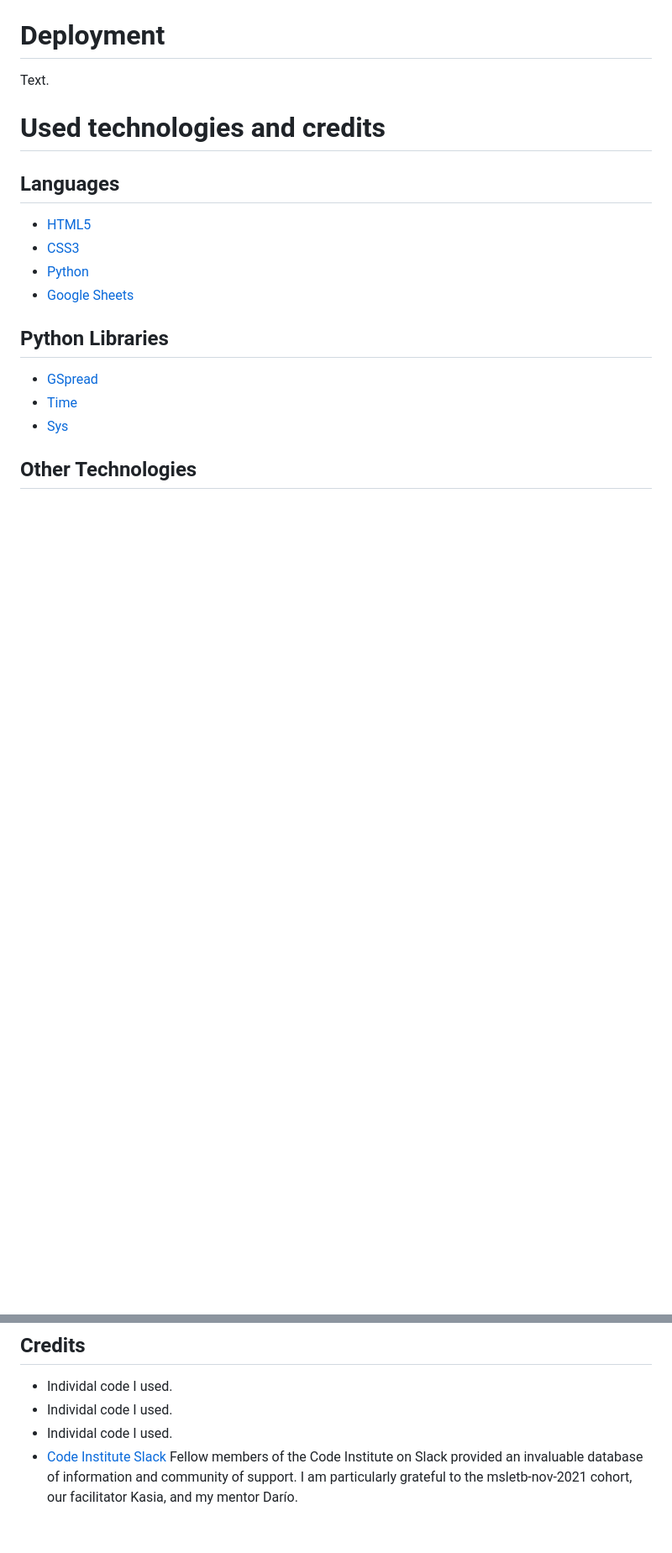
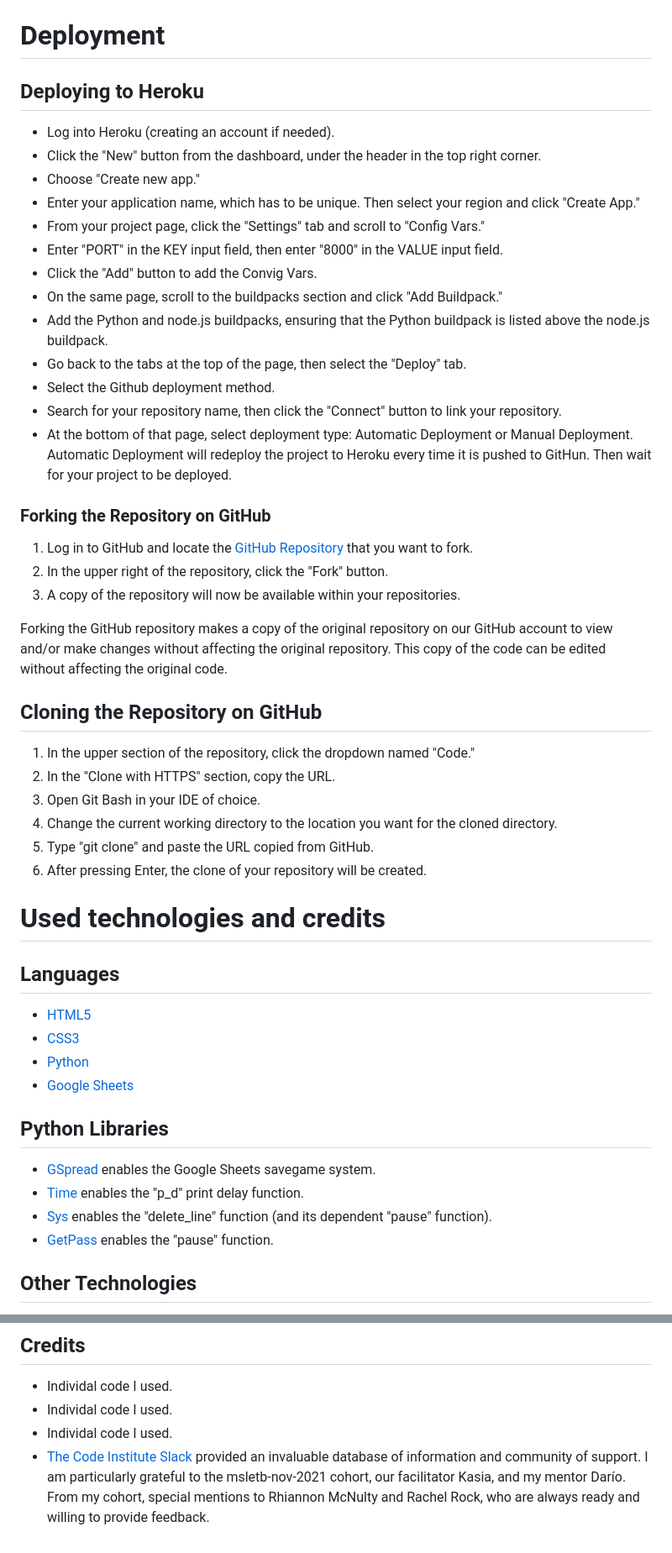
Before and after one commit to Estelindis/double-agent, a Markdown page: README.md, 2 parts joined by grey strips. Shown: that part at 84% size. Drawn GitHub-style; blank space fills up the shorter version.

Commit message:
Add deployment info to the readme

```diff
--- a/README.md
+++ b/README.md
@@ -102,20 +109,53 @@ Text.
 
 # Deployment
-Text.
+
+## Deploying to Heroku
+
+- Log into Heroku (creating an account if needed).
+- Click the "New" button from the dashboard, under the header in the top right corner.
+- Choose "Create new app."
+- Enter your application name, which has to be unique. Then select your region and click "Create App."
+- From your project page, click the "Settings" tab and scroll to "Config Vars."
+- Enter "PORT" in the KEY input field, then enter "8000" in the VALUE input field.
+- Click the "Add" button to add the Convig Vars.
+- On the same page, scroll to the buildpacks section and click "Add Buildpack."
+- Add the Python and node.js buildpacks, ensuring that the Python buildpack is listed above the node.js buildpack.
+- Go back to the tabs at the top of the page, then select the "Deploy" tab.
+- Select the Github deployment method.
+- Search for your repository name, then click the "Connect" button to link your repository.
+- At the bottom of that page, select deployment type: Automatic Deployment or Manual Deployment. Automatic Deployment will redeploy the project to Heroku every time it is pushed to GitHun. Then wait for your project to be deployed.
+
+### Forking the Repository on GitHub
+
+1. Log in to GitHub and locate the [GitHub Repository](https://github.com/Estelindis/double-agent) that you want to fork.
+2. In the upper right of the repository, click the "Fork" button.
+3. A copy of the repository will now be available within your repositories.
+
+Forking the GitHub repository makes a copy of the original repository on our GitHub account to view and/or make changes without affecting the original repository. This copy of the code can be edited without affecting the original code.
+
+## Cloning the Repository on GitHub
+
+1. In the upper section of the repository, click the dropdown named "Code."
+2. In the "Clone with HTTPS" section, copy the URL.
+3. Open Git Bash in your IDE of choice.
+4. Change the current working directory to the location you want for the cloned directory.
+5. Type "git clone" and paste the URL copied from GitHub.
+6. After pressing Enter, the clone of your repository will be created.
 
 # Used technologies and credits
 
 ## Languages
-* [HTML5](https://en.wikipedia.org/wiki/HTML)
-* [CSS3](https://en.wikipedia.org/wiki/CSS)
-* [Python](https://en.wikipedia.org/wiki/Python_(programming_language))
-* [Google Sheets](https://www.google.co.uk/sheets/about/)
+- [HTML5](https://en.wikipedia.org/wiki/HTML)
+- [CSS3](https://en.wikipedia.org/wiki/CSS)
+- [Python](https://en.wikipedia.org/wiki/Python_(programming_language))
+- [Google Sheets](https://www.google.co.uk/sheets/about/)
 
 ## Python Libraries
 
-* [GSpread](https://pypi.org/project/gspread/)
-* [Time](https://docs.python.org/3/library/time.html)
-* [Sys](https://docs.python.org/3/library/sys.html)
+- [GSpread](https://pypi.org/project/gspread/) enables the Google Sheets savegame system.
+- [Time](https://docs.python.org/3/library/time.html) enables the "p_d" print delay function.
+- [Sys](https://docs.python.org/3/library/sys.html) enables the "delete_line" function (and its dependent "pause" function).
+- [GetPass](https://docs.python.org/3/library/getpass.html) enables the "pause" function.
 
 ## Other Technologies
 - [GitHub](https://github.com/)
@@ -124,4 +165,4 @@ Text.
 - Individal code I used.
 - Individal code I used.
 - Individal code I used.
-- [Code Institute Slack](https://slack.com/) Fellow members of the Code Institute on Slack provided an invaluable database of information and community of support.  I am particularly grateful to the msletb-nov-2021 cohort, our facilitator Kasia, and my mentor Darío.
+- [The Code Institute Slack](https://slack.com/) provided an invaluable database of information and community of support. I am particularly grateful to the msletb-nov-2021 cohort, our facilitator Kasia, and my mentor Darío. From my cohort, special mentions to Rhiannon McNulty and Rachel Rock, who are always ready and willing to provide feedback.
```
Also changed, not shown: other parts of README.md (+16 -8 lines), assets/image-readme/bad_end.jpg (added).
